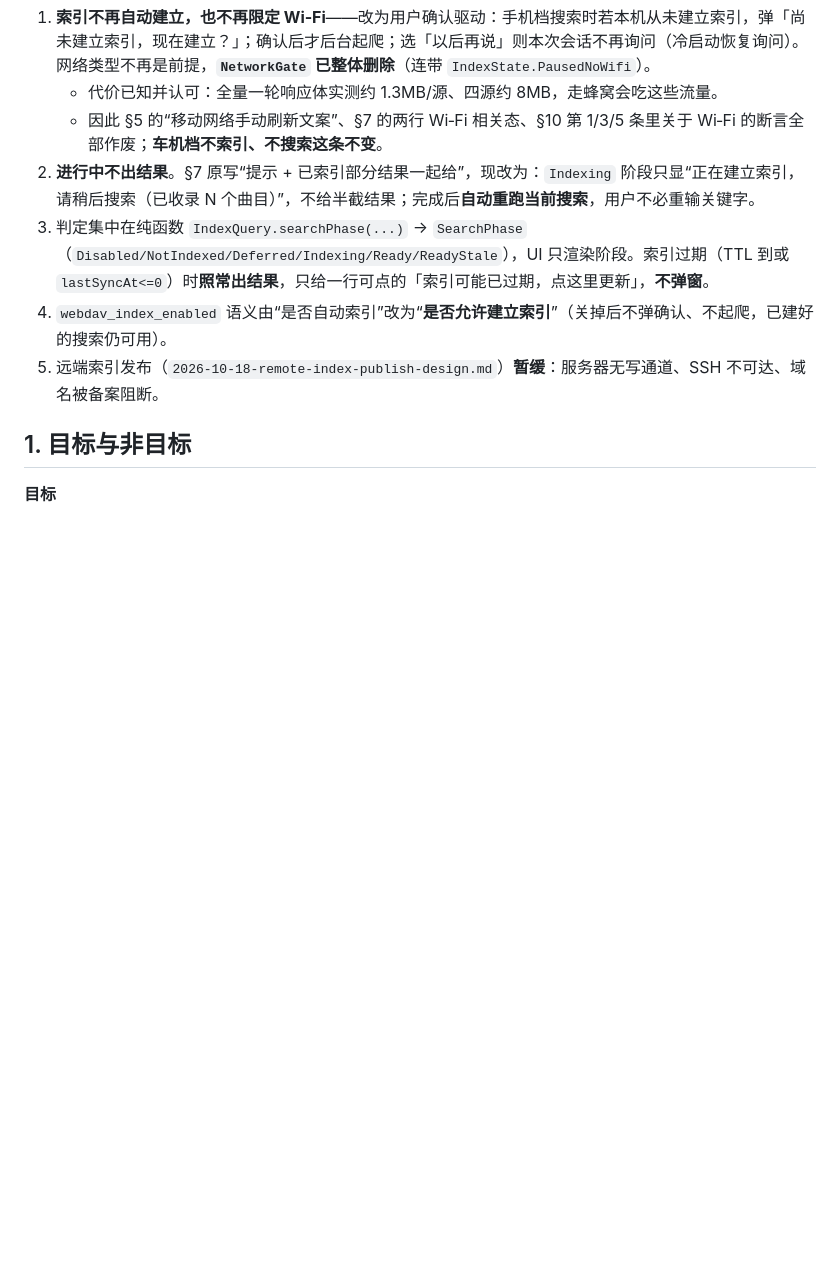
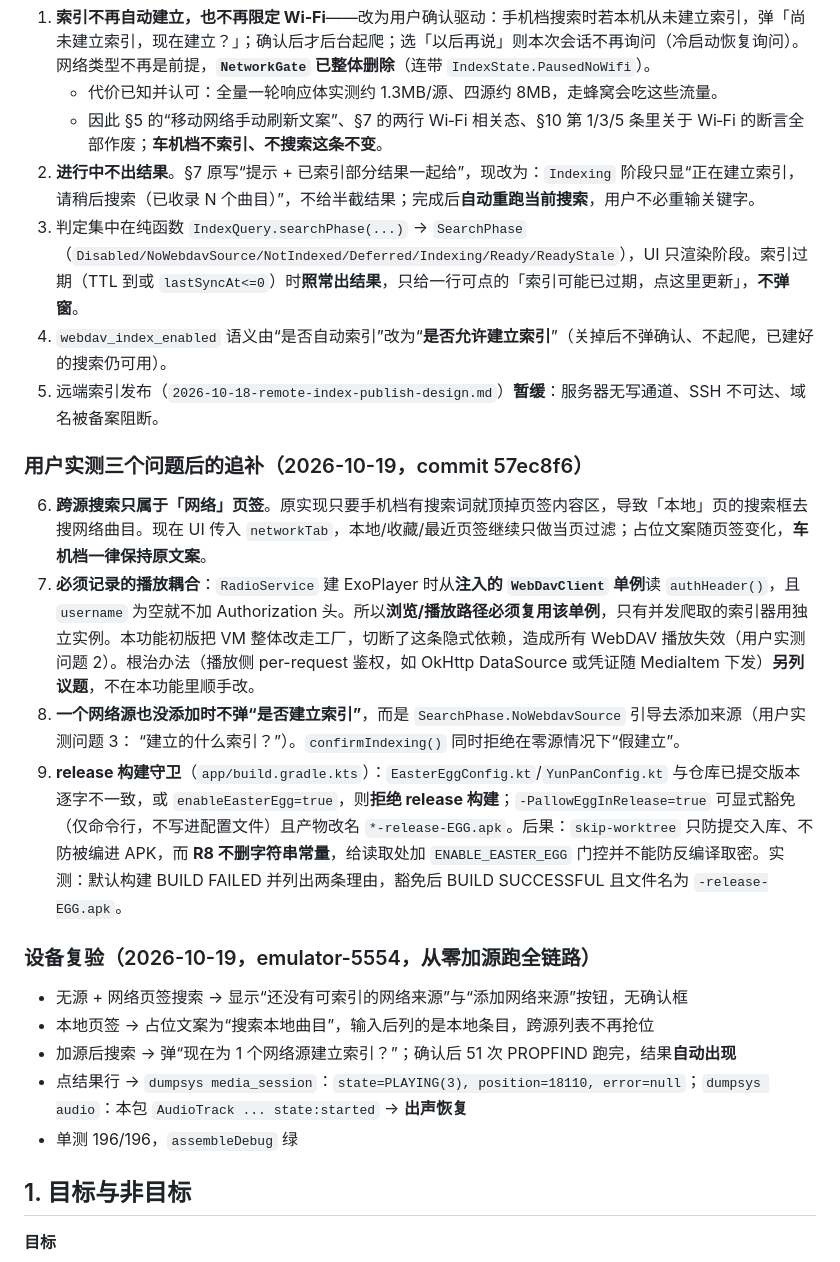
Before and after one commit to zdy010/chinese-online-radio, a Markdown page: doc/specs/2026-10-18-webdav-full-source-search-design.md, the part around the change. Drawn GitHub-style; blank space fills up the shorter version.

Commit message:
docs(spec): record tab-scoped search, playback credential coupling and release guard

```diff
--- a/doc/specs/2026-10-18-webdav-full-source-search-design.md
+++ b/doc/specs/2026-10-18-webdav-full-source-search-design.md
@@ -15,9 +15,24 @@
    - 代价已知并认可：全量一轮响应体实测约 1.3MB/源、四源约 8MB，走蜂窝会吃这些流量。
    - 因此 §5 的“移动网络手动刷新文案”、§7 的两行 Wi‑Fi 相关态、§10 第 1/3/5 条里关于 Wi‑Fi 的断言全部作废；**车机档不索引、不搜索这条不变**。
 2. **进行中不出结果**。§7 原写“提示 + 已索引部分结果一起给”，现改为：`Indexing` 阶段只显“正在建立索引，请稍后搜索（已收录 N 个曲目）”，不给半截结果；完成后**自动重跑当前搜索**，用户不必重输关键字。
-3. 判定集中在纯函数 `IndexQuery.searchPhase(...)` → `SearchPhase`（`Disabled/NotIndexed/Deferred/Indexing/Ready/ReadyStale`），UI 只渲染阶段。索引过期（TTL 到或 `lastSyncAt<=0`）时**照常出结果**，只给一行可点的「索引可能已过期，点这里更新」，**不弹窗**。
+3. 判定集中在纯函数 `IndexQuery.searchPhase(...)` → `SearchPhase`（`Disabled/NoWebdavSource/NotIndexed/Deferred/Indexing/Ready/ReadyStale`），UI 只渲染阶段。索引过期（TTL 到或 `lastSyncAt<=0`）时**照常出结果**，只给一行可点的「索引可能已过期，点这里更新」，**不弹窗**。
 4. `webdav_index_enabled` 语义由“是否自动索引”改为“**是否允许建立索引**”（关掉后不弹确认、不起爬，已建好的搜索仍可用）。
 5. 远端索引发布（`2026-10-18-remote-index-publish-design.md`）**暂缓**：服务器无写通道、SSH 不可达、域名被备案阻断。
+
+### 用户实测三个问题后的追补（2026-10-19，commit 57ec8f6）
+
+6. **跨源搜索只属于「网络」页签**。原实现只要手机档有搜索词就顶掉页签内容区，导致「本地」页的搜索框去搜网络曲目。现在 UI 传入 `networkTab`，本地/收藏/最近页签继续只做当页过滤；占位文案随页签变化，**车机档一律保持原文案**。
+7. **必须记录的播放耦合**：`RadioService` 建 ExoPlayer 时从**注入的 `WebDavClient` 单例**读 `authHeader()`，且 `username` 为空就不加 Authorization 头。所以**浏览/播放路径必须复用该单例**，只有并发爬取的索引器用独立实例。本功能初版把 VM 整体改走工厂，切断了这条隐式依赖，造成所有 WebDAV 播放失效（用户实测问题 2）。根治办法（播放侧 per-request 鉴权，如 OkHttp DataSource 或凭证随 MediaItem 下发）**另列议题**，不在本功能里顺手改。
+8. **一个网络源也没添加时不弹“是否建立索引”**，而是 `SearchPhase.NoWebdavSource` 引导去添加来源（用户实测问题 3： “建立的什么索引？”）。`confirmIndexing()` 同时拒绝在零源情况下“假建立”。
+9. **release 构建守卫**（`app/build.gradle.kts`）：`EasterEggConfig.kt`/`YunPanConfig.kt` 与仓库已提交版本逐字不一致，或 `enableEasterEgg=true`，则**拒绝 release 构建**；`-PallowEggInRelease=true` 可显式豁免（仅命令行，不写进配置文件）且产物改名 `*-release-EGG.apk`。后果：`skip-worktree` 只防提交入库、不防被编进 APK，而 **R8 不删字符串常量**，给读取处加 `ENABLE_EASTER_EGG` 门控并不能防反编译取密。实测：默认构建 BUILD FAILED 并列出两条理由，豁免后 BUILD SUCCESSFUL 且文件名为 `-release-EGG.apk`。
+
+### 设备复验（2026-10-19，emulator-5554，从零加源跑全链路）
+
+- 无源 + 网络页签搜索 → 显示“还没有可索引的网络来源”与“添加网络来源”按钮，无确认框
+- 本地页签 → 占位文案为“搜索本地曲目”，输入后列的是本地条目，跨源列表不再抢位
+- 加源后搜索 → 弹“现在为 1 个网络源建立索引？”；确认后 51 次 PROPFIND 跑完，结果**自动出现**
+- 点结果行 → `dumpsys media_session`：`state=PLAYING(3), position=18110, error=null`；`dumpsys audio`：本包 `AudioTrack ... state:started` → **出声恢复**
+- 单测 196/196，`assembleDebug` 绿
 
 ## 1. 目标与非目标
 
```
